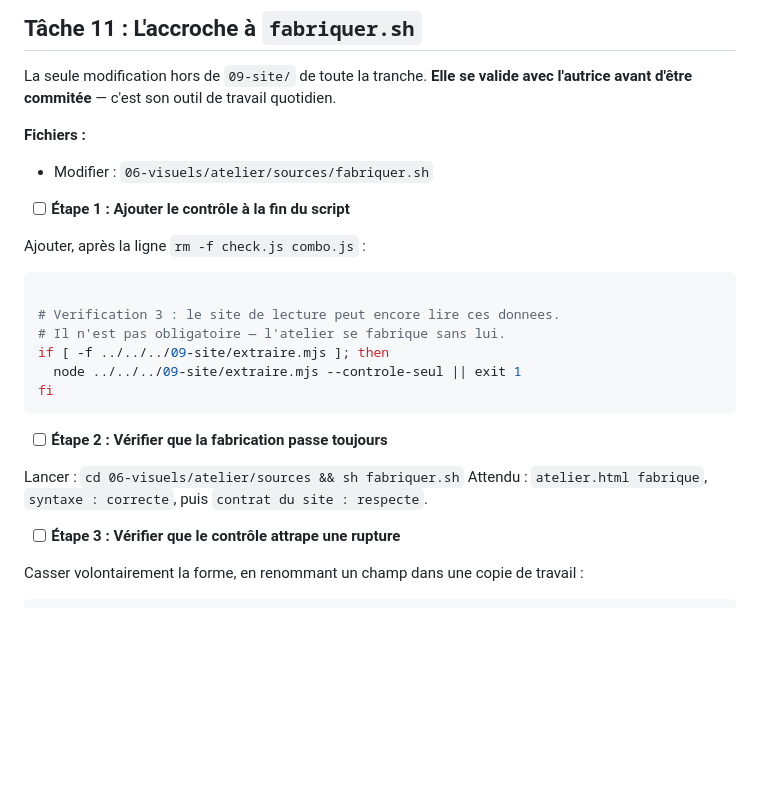
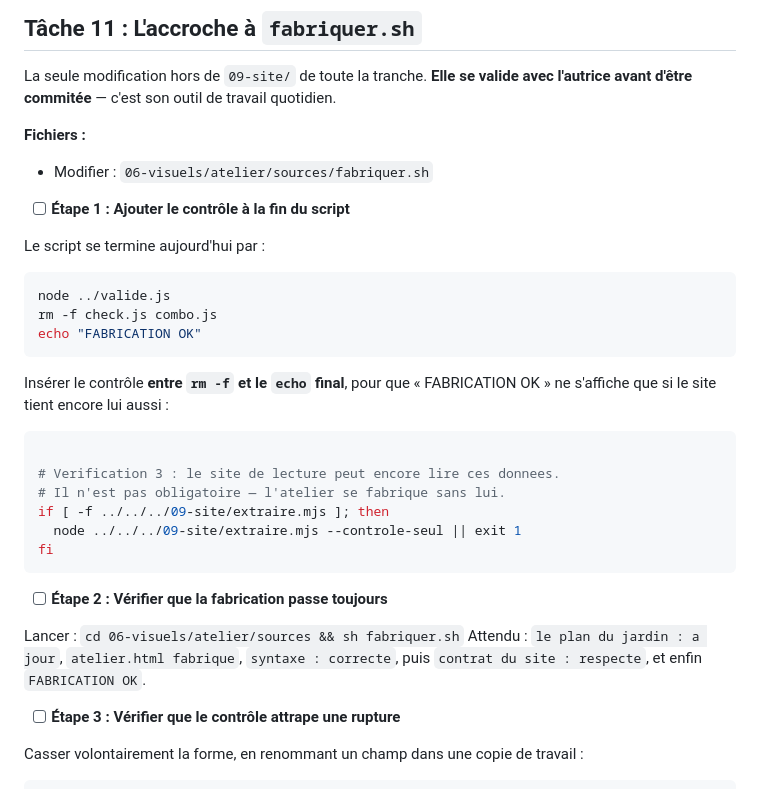
Before and after one commit to pandarvis/eclaircie, a Markdown page: 09-site/conception/2026-08-19-tranche-1-plan.md, the part around the change. GitHub-like rendering; blank space fills up the shorter version.

Commit message:
L'accroche se cale sur le fabriquer.sh a jour

````diff
--- a/09-site/conception/2026-08-19-tranche-1-plan.md
+++ b/09-site/conception/2026-08-19-tranche-1-plan.md
@@ -1185,7 +1185,16 @@ avant d'être commitée** — c'est son outil de travail quotidien.
 
 - [ ] **Étape 1 : Ajouter le contrôle à la fin du script**
 
-Ajouter, après la ligne `rm -f check.js combo.js` :
+Le script se termine aujourd'hui par :
+
+```sh
+node ../valide.js
+rm -f check.js combo.js
+echo "FABRICATION OK"
+```
+
+Insérer le contrôle **entre `rm -f` et le `echo` final**, pour que « FABRICATION OK » ne
+s'affiche que si le site tient encore lui aussi :
 
 ```sh
 
@@ -1199,7 +1208,8 @@ fi
 - [ ] **Étape 2 : Vérifier que la fabrication passe toujours**
 
 Lancer : `cd 06-visuels/atelier/sources && sh fabriquer.sh`
-Attendu : `atelier.html fabrique`, `syntaxe : correcte`, puis `contrat du site : respecte`.
+Attendu : `le plan du jardin : a jour`, `atelier.html fabrique`, `syntaxe : correcte`, puis
+`contrat du site : respecte`, et enfin `FABRICATION OK`.
 
 - [ ] **Étape 3 : Vérifier que le contrôle attrape une rupture**
 
````
